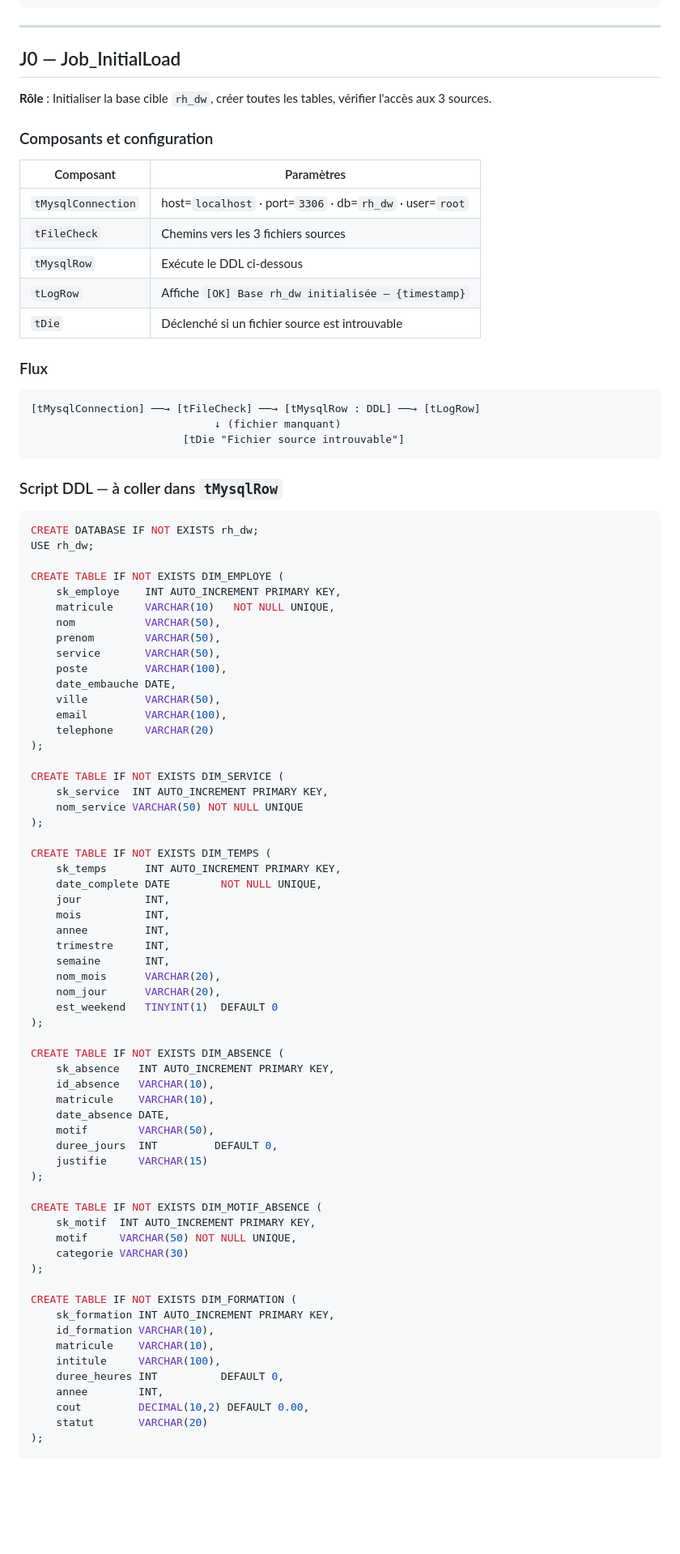
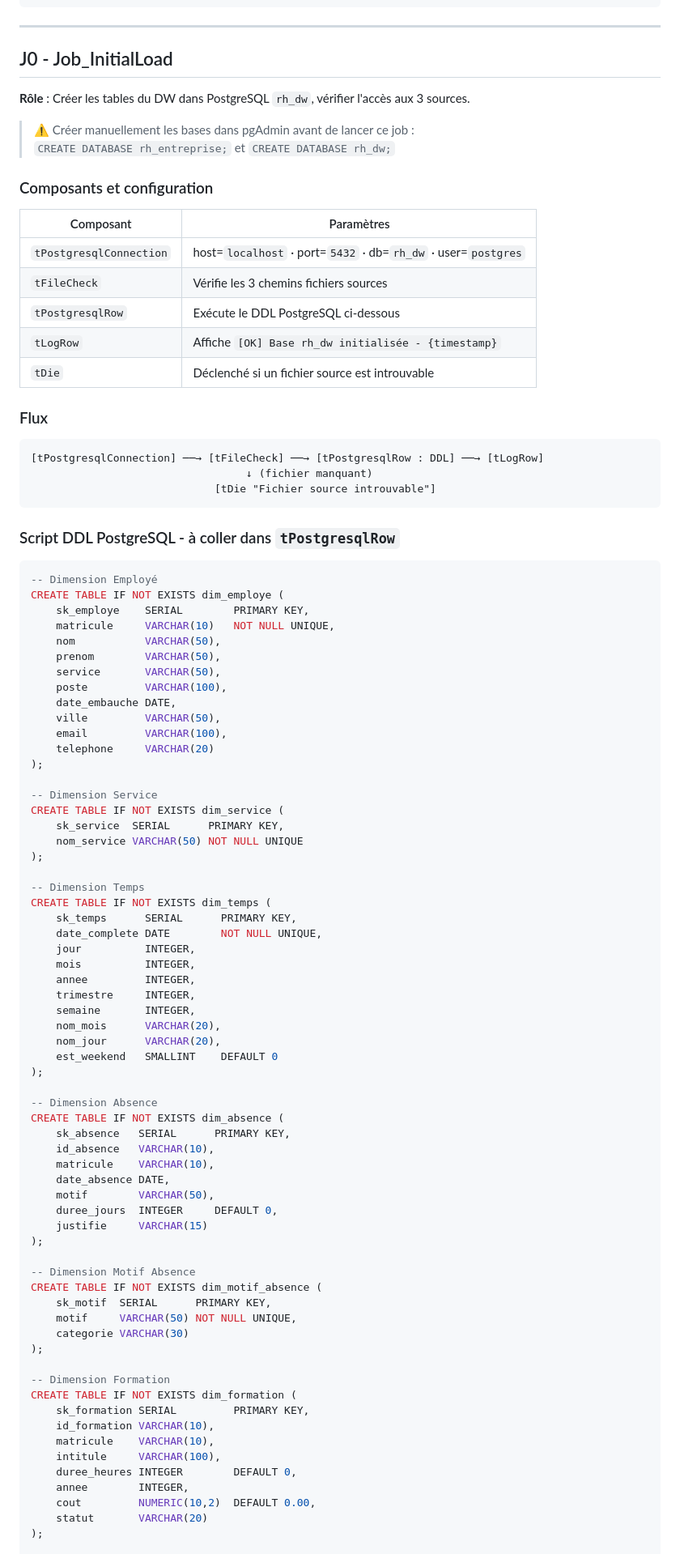
Before and after one commit to Hmz931/Projet_SI_Decisonnels_esprit_ESB_1BA2_S1, a Markdown page: talend/talend_JOBS.md, the part around one of its changes. Shown at 81% size. Rendered like a GitHub page; blank space fills up the shorter version.

````diff
--- a/talend/talend_JOBS.md
+++ b/talend/talend_JOBS.md
@@ -68,36 +69,37 @@ J5_Load_FAIT_RH   ← EN DERNIER obligatoirement
 
 ---
 
-## J0 — Job_InitialLoad
+## J0 - Job_InitialLoad
 
-**Rôle** : Initialiser la base cible `rh_dw`, créer toutes les tables, vérifier l'accès aux 3 sources.
+**Rôle** : Créer les tables du DW dans PostgreSQL `rh_dw`, vérifier l'accès aux 3 sources.
+
+> ⚠️ Créer manuellement les bases dans pgAdmin avant de lancer ce job :
+> `CREATE DATABASE rh_entreprise;` et `CREATE DATABASE rh_dw;`
 
 ### Composants et configuration
 
 | Composant | Paramètres |
 |---|---|
-| `tMysqlConnection` | host=`localhost` · port=`3306` · db=`rh_dw` · user=`root` |
-| `tFileCheck` | Chemins vers les 3 fichiers sources |
-| `tMysqlRow` | Exécute le DDL ci-dessous |
-| `tLogRow` | Affiche `[OK] Base rh_dw initialisée — {timestamp}` |
+| `tPostgresqlConnection` | host=`localhost` · port=`5432` · db=`rh_dw` · user=`postgres` |
+| `tFileCheck` | Vérifie les 3 chemins fichiers sources |
+| `tPostgresqlRow` | Exécute le DDL PostgreSQL ci-dessous |
+| `tLogRow` | Affiche `[OK] Base rh_dw initialisée - {timestamp}` |
 | `tDie` | Déclenché si un fichier source est introuvable |
 
 ### Flux
 
 ```
-[tMysqlConnection] ──→ [tFileCheck] ──→ [tMysqlRow : DDL] ──→ [tLogRow]
-                             ↓ (fichier manquant)
-                        [tDie "Fichier source introuvable"]
+[tPostgresqlConnection] ──→ [tFileCheck] ──→ [tPostgresqlRow : DDL] ──→ [tLogRow]
+                                  ↓ (fichier manquant)
+                             [tDie "Fichier source introuvable"]
 ```
 
-### Script DDL — à coller dans `tMysqlRow`
+### Script DDL PostgreSQL - à coller dans `tPostgresqlRow`
 
 ```sql
-CREATE DATABASE IF NOT EXISTS rh_dw;
-USE rh_dw;
-
-CREATE TABLE IF NOT EXISTS DIM_EMPLOYE (
-    sk_employe    INT AUTO_INCREMENT PRIMARY KEY,
+-- Dimension Employé
+CREATE TABLE IF NOT EXISTS dim_employe (
+    sk_employe    SERIAL        PRIMARY KEY,
     matricule     VARCHAR(10)   NOT NULL UNIQUE,
     nom           VARCHAR(50),
     prenom        VARCHAR(50),
@@ -109,48 +111,53 @@ CREATE TABLE IF NOT EXISTS DIM_EMPLOYE (
     telephone     VARCHAR(20)
 );
 
-CREATE TABLE IF NOT EXISTS DIM_SERVICE (
-    sk_service  INT AUTO_INCREMENT PRIMARY KEY,
+-- Dimension Service
+CREATE TABLE IF NOT EXISTS dim_service (
+    sk_service  SERIAL      PRIMARY KEY,
     nom_service VARCHAR(50) NOT NULL UNIQUE
 );
 
-CREATE TABLE IF NOT EXISTS DIM_TEMPS (
-    sk_temps      INT AUTO_INCREMENT PRIMARY KEY,
+-- Dimension Temps
+CREATE TABLE IF NOT EXISTS dim_temps (
+    sk_temps      SERIAL      PRIMARY KEY,
     date_complete DATE        NOT NULL UNIQUE,
-    jour          INT,
-    mois          INT,
-    annee         INT,
-    trimestre     INT,
-    semaine       INT,
+    jour          INTEGER,
+    mois          INTEGER,
+    annee         INTEGER,
+    trimestre     INTEGER,
+    semaine       INTEGER,
     nom_mois      VARCHAR(20),
     nom_jour      VARCHAR(20),
-    est_weekend   TINYINT(1)  DEFAULT 0
+    est_weekend   SMALLINT    DEFAULT 0
 );
 
-CREATE TABLE IF NOT EXISTS DIM_ABSENCE (
-    sk_absence   INT AUTO_INCREMENT PRIMARY KEY,
+-- Dimension Absence
+CREATE TABLE IF NOT EXISTS dim_absence (
+    sk_absence   SERIAL      PRIMARY KEY,
     id_absence   VARCHAR(10),
     matricule    VARCHAR(10),
     date_absence DATE,
     motif        VARCHAR(50),
-    duree_jours  INT         DEFAULT 0,
+    duree_jours  INTEGER     DEFAULT 0,
     justifie     VARCHAR(15)
 );
 
-CREATE TABLE IF NOT EXISTS DIM_MOTIF_ABSENCE (
-    sk_motif  INT AUTO_INCREMENT PRIMARY KEY,
+-- Dimension Motif Absence
+CREATE TABLE IF NOT EXISTS dim_motif_absence (
+    sk_motif  SERIAL      PRIMARY KEY,
     motif     VARCHAR(50) NOT NULL UNIQUE,
     categorie VARCHAR(30)
 );
 
-CREATE TABLE IF NOT EXISTS DIM_FORMATION (
-    sk_formation INT AUTO_INCREMENT PRIMARY KEY,
+-- Dimension Formation
+CREATE TABLE IF NOT EXISTS dim_formation (
+    sk_formation SERIAL         PRIMARY KEY,
     id_formation VARCHAR(10),
     matricule    VARCHAR(10),
     intitule     VARCHAR(100),
-    duree_heures INT          DEFAULT 0,
-    annee        INT,
-    cout         DECIMAL(10,2) DEFAULT 0.00,
+    duree_heures INTEGER        DEFAULT 0,
+    annee        INTEGER,
+    cout         NUMERIC(10,2)  DEFAULT 0.00,
     statut       VARCHAR(20)
 );
 
````
Also changed, not shown: other parts of talend/talend_JOBS.md (+125 -90 lines).
